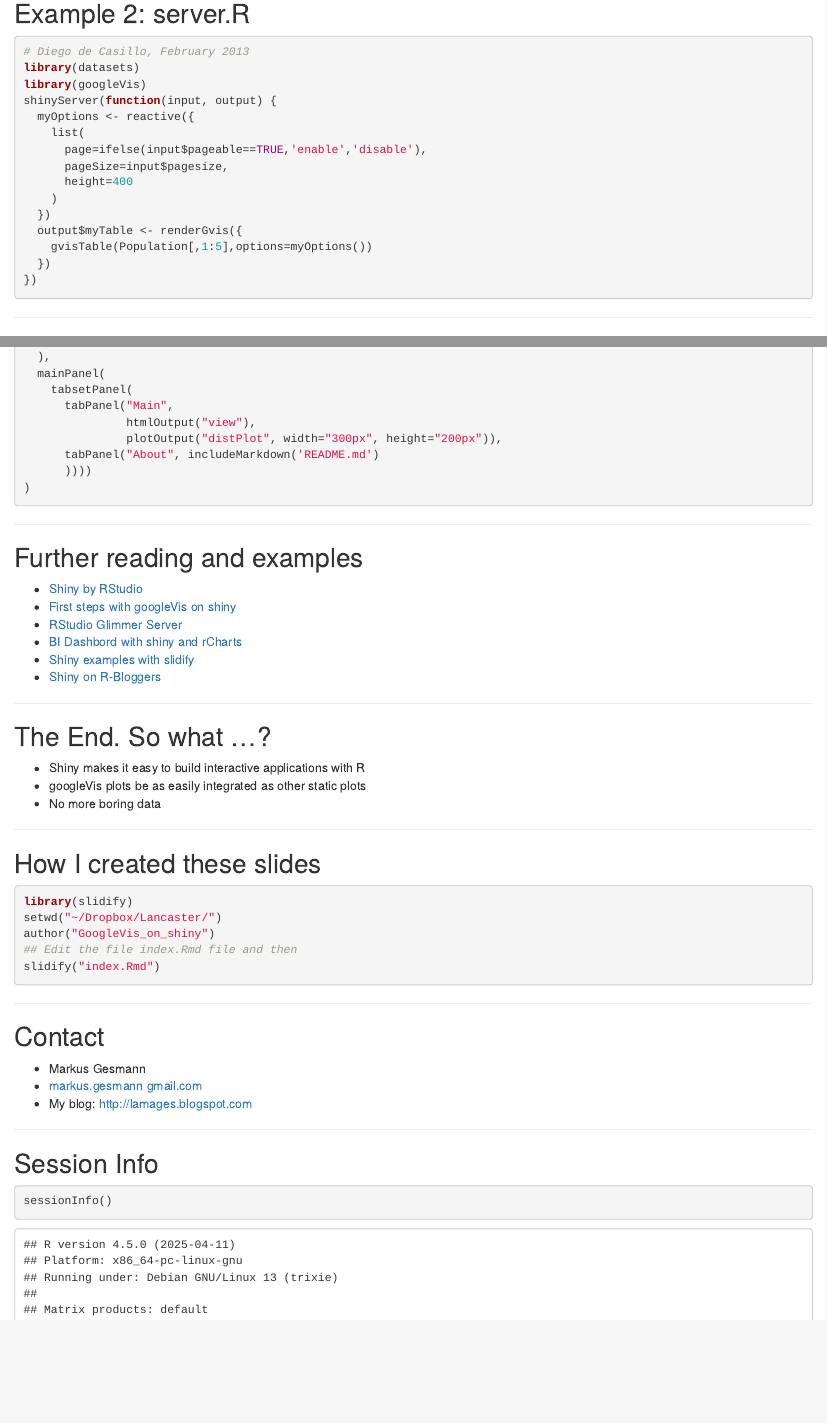
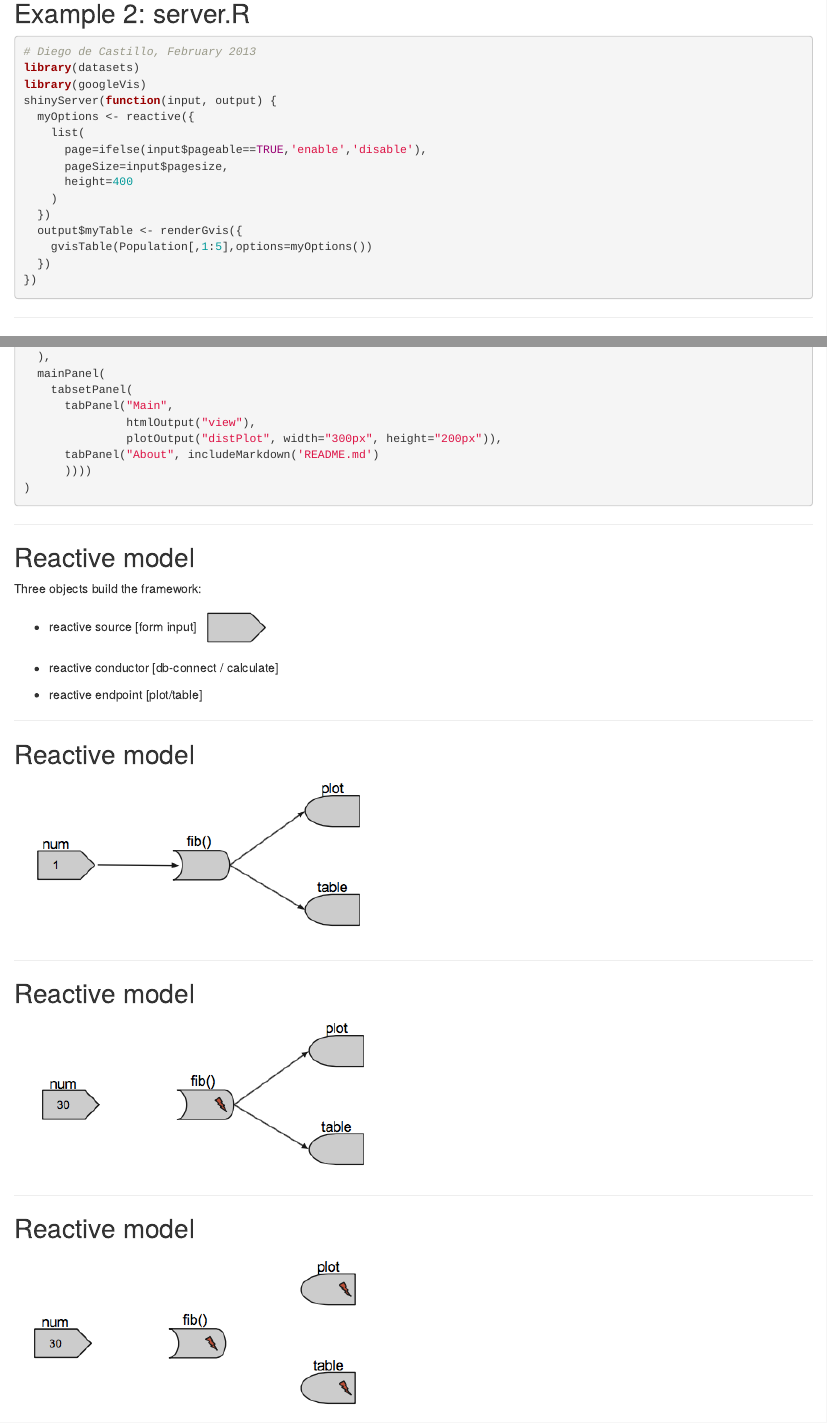
Before and after one commit to mages/googleVis_on_shiny, an R Markdown document (index.Rmd): the page in a window 1100 px wide, from 3060 px down, and a second part further down, joined at a grey line. Rendered offline with R 4.5, knitr and Pandoc, with nearby package versions.

Commit message:
reactive model slides

````diff
--- a/index.Rmd
+++ b/index.Rmd
@@ -1,6 +1,6 @@
 ---
 title       : googleVis on shiny
-subtitle    : Lancaster University, 21 May 2013
+subtitle    : UseR! 2013
 author      : Markus Gesmann
 job         : Maintainer of the googleVis and ChainLadder packages
 framework   : io2012        # {io2012, html5slides, shower, dzslides, ...}
@@ -167,7 +167,7 @@ height="100%" frameborder="0">Loading</iframe>
 
 ## Example 2: server.R
 ```{r exmpl2_server, eval=FALSE, tidy=FALSE}
-# Diego de Casillo, February 2013
+# Diego de Castillo, February 2013
 library(datasets)
 library(googleVis)
 shinyServer(function(input, output) {
@@ -351,6 +351,36 @@ shinyUI(pageWithSidebar(
 )
 ```
 
+---
+
+## Reactive model
+
+Three objects build the framework:
+
+* reactive source     [form input] ![source](assets/img/source.png)
+
+* reactive conductor  [db-connect / calculate]
+
+* reactive endpoint    [plot/table]
+
+---
+
+## Reactive model
+
+![](assets/img/p1.png)
+
+
+---
+
+## Reactive model
+
+![](assets/img/p2.png)
+
+---
+
+## Reactive model
+
+![](assets/img/p3.png)
 
 ---
 
````
Also changed, not shown: assets/img/p1.png (added), assets/img/p2.png (added), assets/img/p3.png (added), assets/img/source.png (added), 1 other file.
